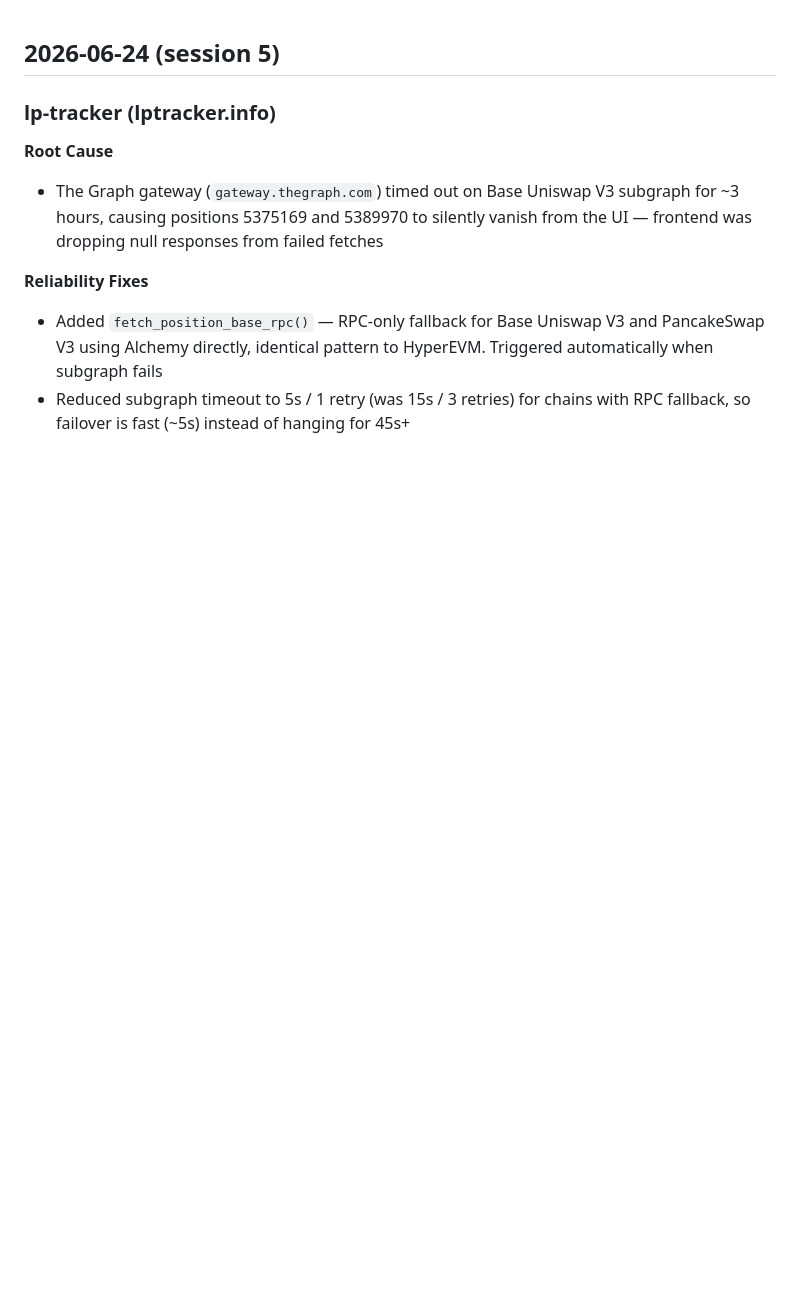
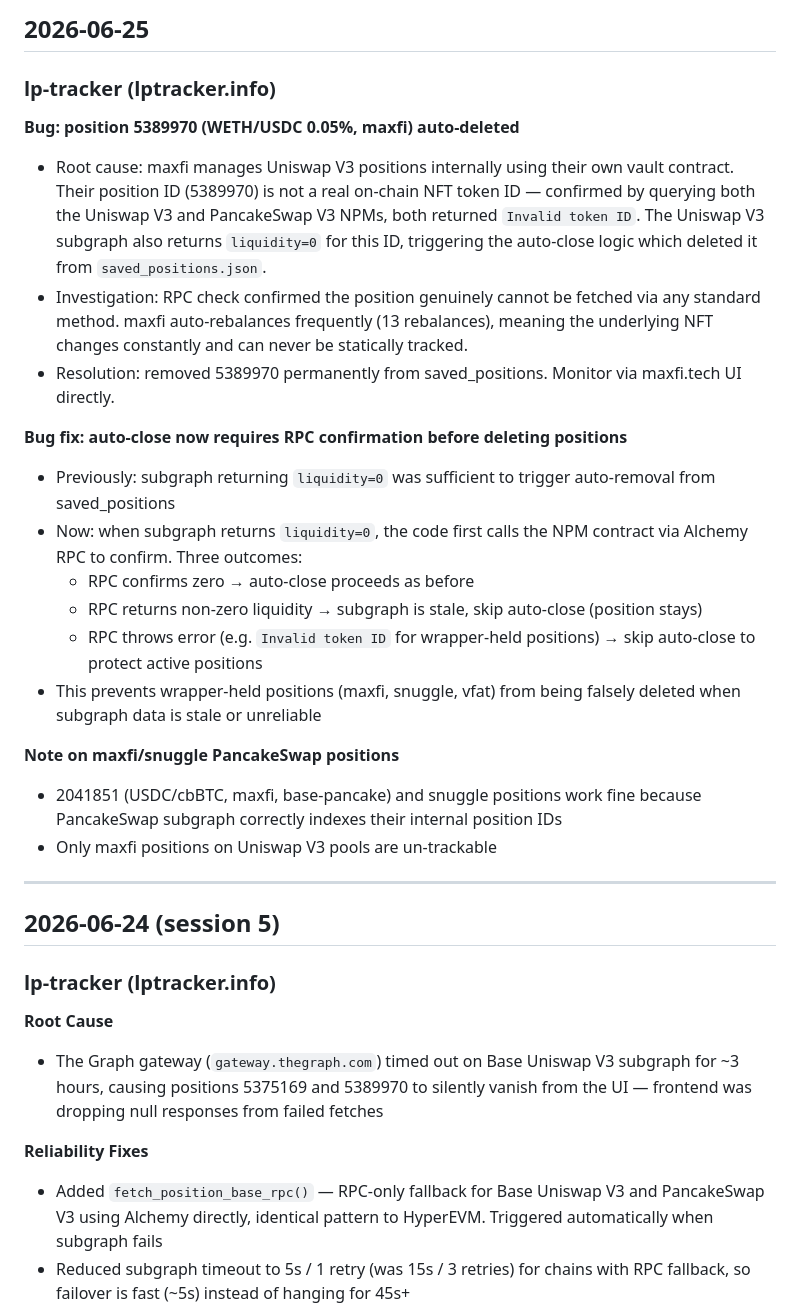
Before and after one commit to nhpcorp35/lp-tracker, a Markdown page: CHANGELOG.md, the part around the change. Rendered like a GitHub page; blank space fills up the shorter version.

Commit message:
CHANGELOG: 2026-06-25 auto-close RPC guard + remove untraceable maxfi position

```diff
--- a/CHANGELOG.md
+++ b/CHANGELOG.md
@@ -1,3 +1,26 @@
+## 2026-06-25
+
+### lp-tracker (lptracker.info)
+
+**Bug: position 5389970 (WETH/USDC 0.05%, maxfi) auto-deleted**
+- Root cause: maxfi manages Uniswap V3 positions internally using their own vault contract. Their position ID (5389970) is not a real on-chain NFT token ID — confirmed by querying both the Uniswap V3 and PancakeSwap V3 NPMs, both returned `Invalid token ID`. The Uniswap V3 subgraph also returns `liquidity=0` for this ID, triggering the auto-close logic which deleted it from `saved_positions.json`.
+- Investigation: RPC check confirmed the position genuinely cannot be fetched via any standard method. maxfi auto-rebalances frequently (13 rebalances), meaning the underlying NFT changes constantly and can never be statically tracked.
+- Resolution: removed 5389970 permanently from saved_positions. Monitor via maxfi.tech UI directly.
+
+**Bug fix: auto-close now requires RPC confirmation before deleting positions**
+- Previously: subgraph returning `liquidity=0` was sufficient to trigger auto-removal from saved_positions
+- Now: when subgraph returns `liquidity=0`, the code first calls the NPM contract via Alchemy RPC to confirm. Three outcomes:
+  - RPC confirms zero → auto-close proceeds as before
+  - RPC returns non-zero liquidity → subgraph is stale, skip auto-close (position stays)
+  - RPC throws error (e.g. `Invalid token ID` for wrapper-held positions) → skip auto-close to protect active positions
+- This prevents wrapper-held positions (maxfi, snuggle, vfat) from being falsely deleted when subgraph data is stale or unreliable
+
+**Note on maxfi/snuggle PancakeSwap positions**
+- 2041851 (USDC/cbBTC, maxfi, base-pancake) and snuggle positions work fine because PancakeSwap subgraph correctly indexes their internal position IDs
+- Only maxfi positions on Uniswap V3 pools are un-trackable
+
+---
+
 ## 2026-06-24 (session 5)
 
 ### lp-tracker (lptracker.info)
```
